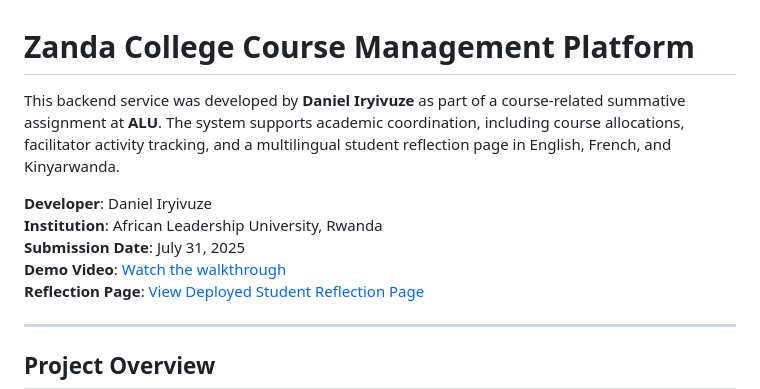
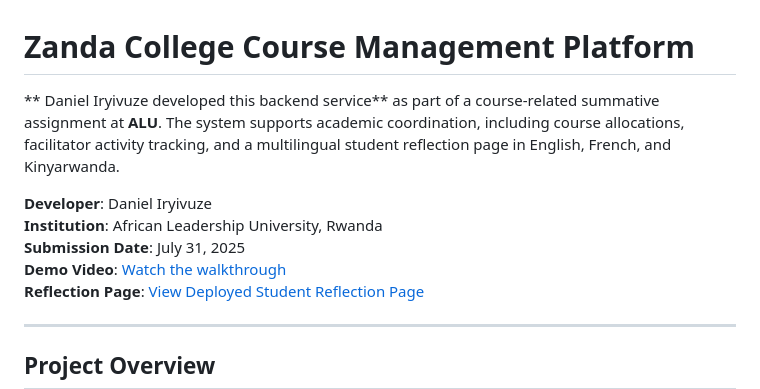
Before and after one commit to Daniel-IRYIVUZE/Course_Management_Platform, a Markdown page: README.md, the part around the change printed below. GitHub-like rendering.

```diff
--- a/README.md
+++ b/README.md
@@ -1,6 +1,6 @@
 # Zanda College Course Management Platform
 
-This backend service was developed by **Daniel Iryivuze** as part of a course-related summative assignment at **ALU**. The system supports academic coordination, including course allocations, facilitator activity tracking, and a multilingual student reflection page in English, French, and Kinyarwanda.
+** Daniel Iryivuze developed this backend service** as part of a course-related summative assignment at **ALU**. The system supports academic coordination, including course allocations, facilitator activity tracking, and a multilingual student reflection page in English, French, and Kinyarwanda.
 
 **Developer**: Daniel Iryivuze
 **Institution**: African Leadership University, Rwanda
```
Also changed, not shown: other parts of README.md (+2 -2 lines).
